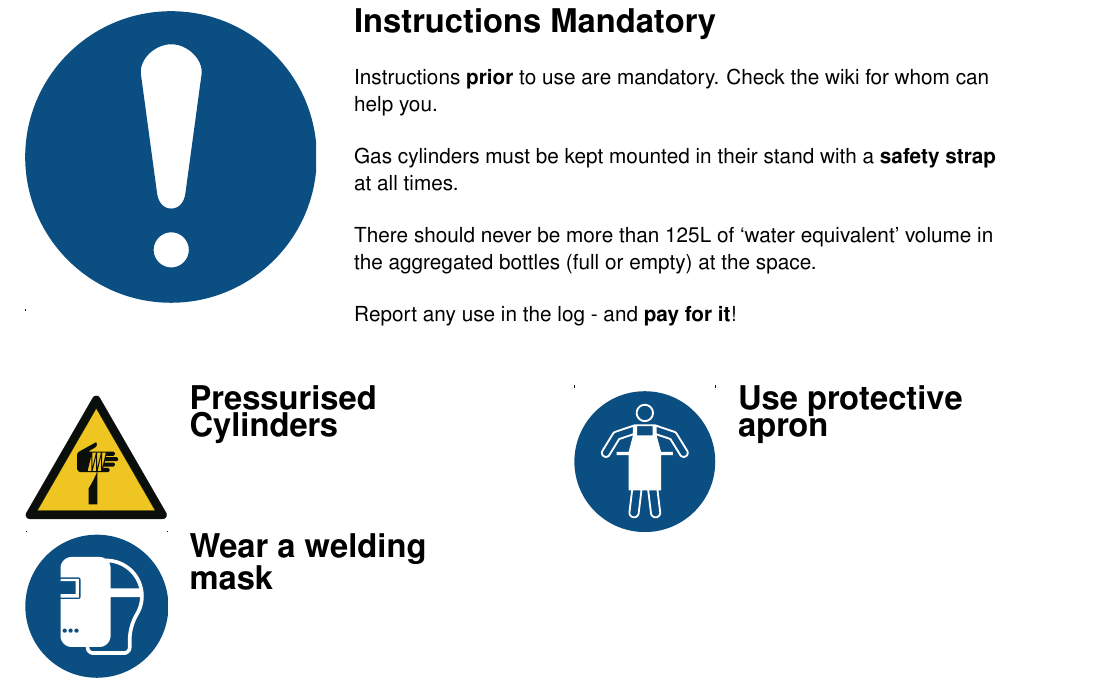
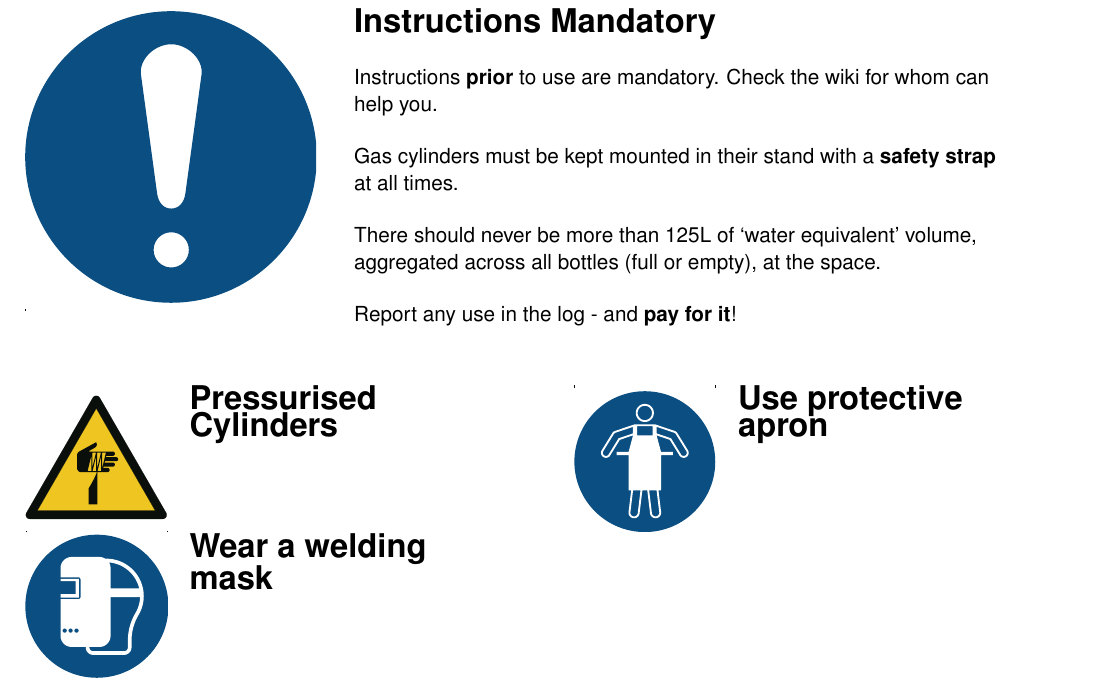
Before and after one commit to nough/SafetySheetsMachines, a LaTeX book (safety-sheets.tex): part of page 19 of 20, cut so that both start at the same text. Compiled offline with pdfLaTeX.

Commit message:
Improve aggregate wording.

```diff
--- a/safety-sheets.tex
+++ b/safety-sheets.tex
@@ -225,7 +225,7 @@ Do not leave unattended (not in the least as you may want to to keep lubricating
 \machinePage{Welding equipment}{Log}{
 Gas cylinders must be kept mounted in their stand with a \textbf{safety strap} at all times.
 
-There should never be more than 125L of `water equivalent' volume in the aggregated bottles (full or empty) at the space.
+There should never be more than 125L of `water equivalent' volume, aggregated across all bottles (full or empty), at the space.
 }{
 \warn{128}{Pressurised Cylinders}{}
 \action{67}{Wear a welding mask}{}
```
Also changed, not shown: safety-sheets.pdf.
